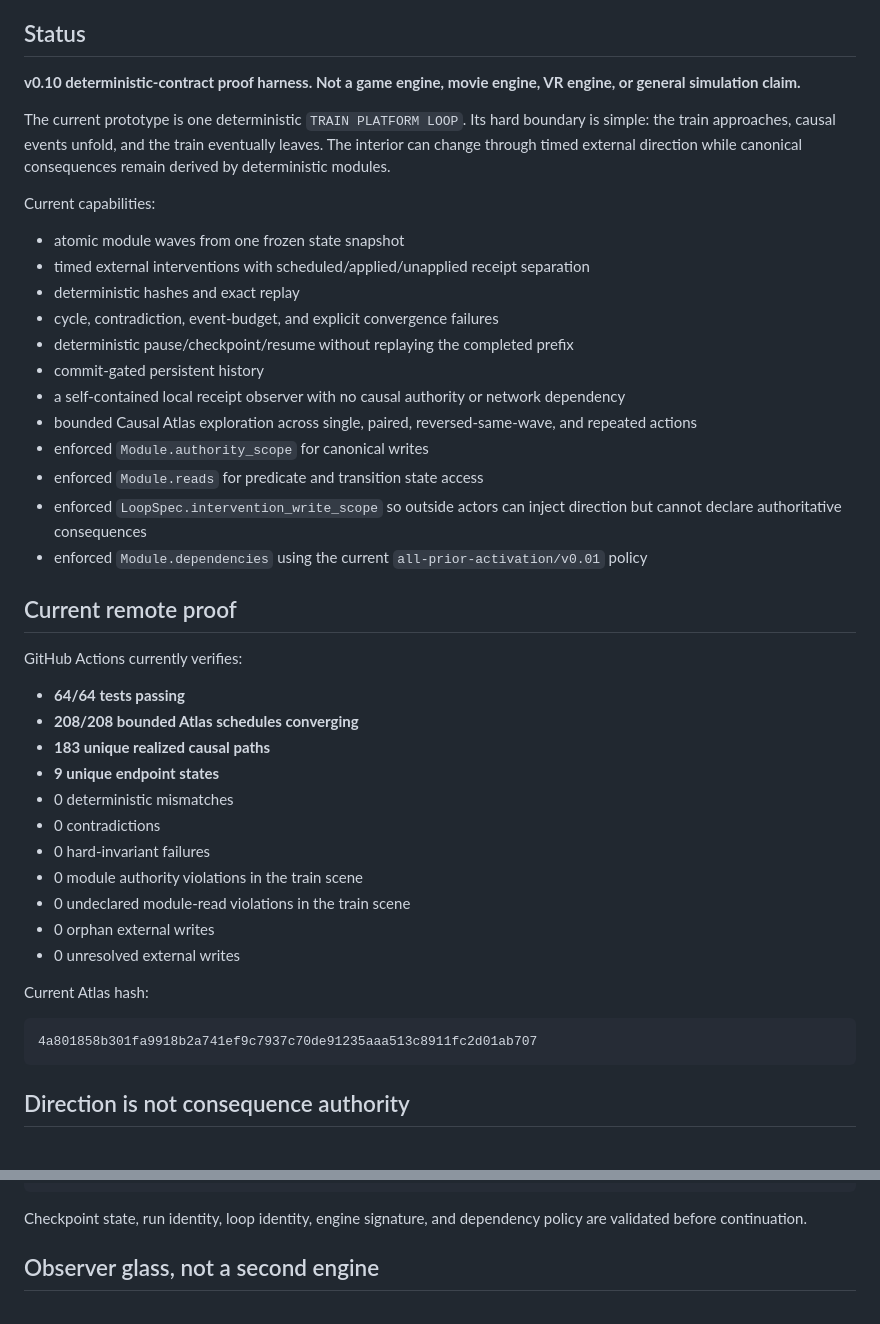
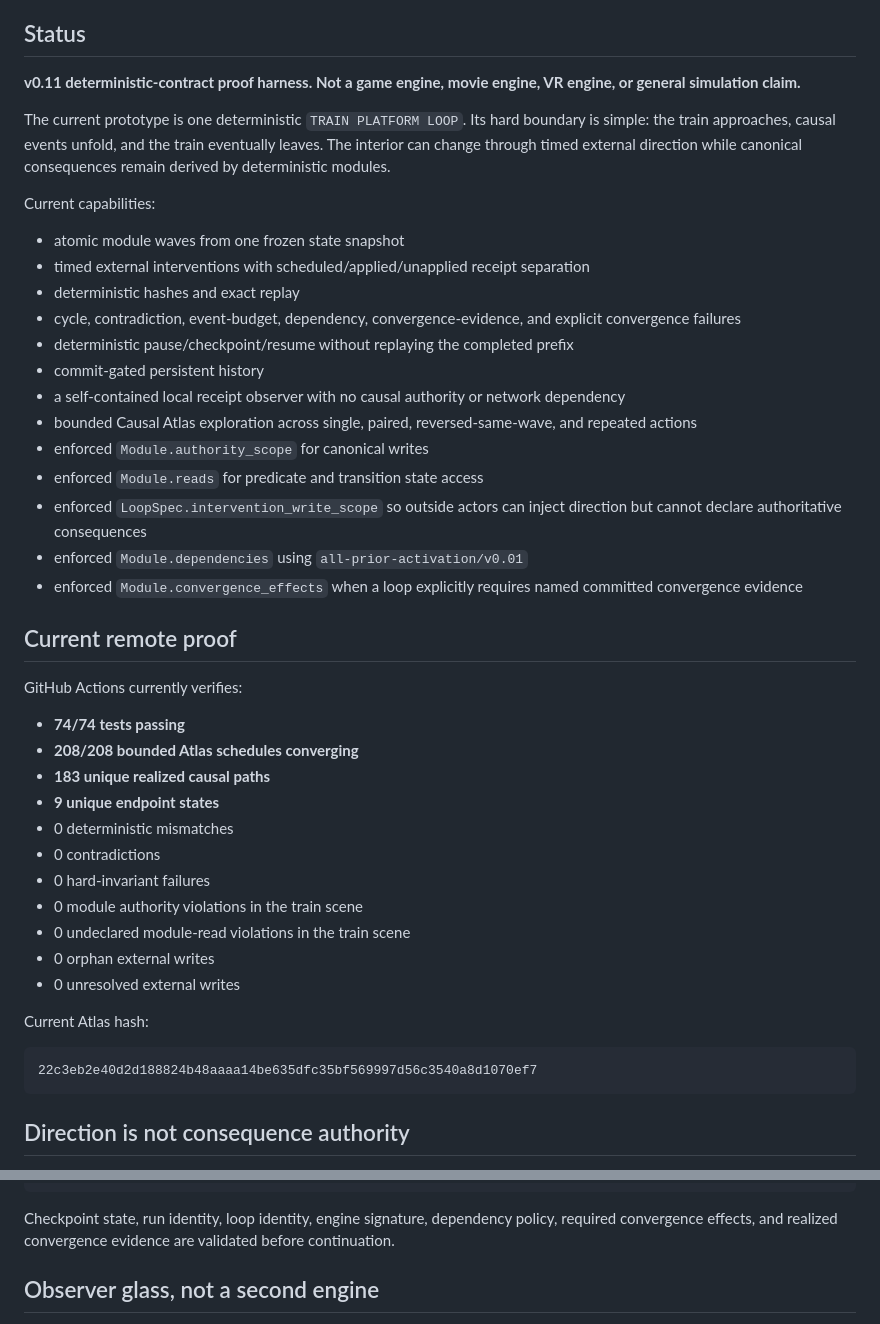
Before and after one commit to mike-axiom-mir/axm-casual-loop, a Markdown page: README.md, 2 parts joined by grey strips. GitHub-like rendering.

````diff
--- a/README.md
+++ b/README.md
@@ -4,7 +4,7 @@ A source-honest prototype for testing whether a bounded deterministic loop can k
 
 ## Status
 
-**v0.10 deterministic-contract proof harness. Not a game engine, movie engine, VR engine, or general simulation claim.**
+**v0.11 deterministic-contract proof harness. Not a game engine, movie engine, VR engine, or general simulation claim.**
 
 The current prototype is one deterministic `TRAIN PLATFORM LOOP`. Its hard boundary is simple: the train approaches, causal events unfold, and the train eventually leaves. The interior can change through timed external direction while canonical consequences remain derived by deterministic modules.
 
@@ -13,7 +13,7 @@ Current capabilities:
 - atomic module waves from one frozen state snapshot
 - timed external interventions with scheduled/applied/unapplied receipt separation
 - deterministic hashes and exact replay
-- cycle, contradiction, event-budget, and explicit convergence failures
+- cycle, contradiction, event-budget, dependency, convergence-evidence, and explicit convergence failures
 - deterministic pause/checkpoint/resume without replaying the completed prefix
 - commit-gated persistent history
 - a self-contained local receipt observer with no causal authority or network dependency
@@ -21,13 +21,14 @@ Current capabilities:
 - enforced `Module.authority_scope` for canonical writes
 - enforced `Module.reads` for predicate and transition state access
 - enforced `LoopSpec.intervention_write_scope` so outside actors can inject direction but cannot declare authoritative consequences
-- enforced `Module.dependencies` using the current `all-prior-activation/v0.01` policy
+- enforced `Module.dependencies` using `all-prior-activation/v0.01`
+- enforced `Module.convergence_effects` when a loop explicitly requires named committed convergence evidence
 
 ## Current remote proof
 
 GitHub Actions currently verifies:
 
-- **64/64 tests passing**
+- **74/74 tests passing**
 - **208/208 bounded Atlas schedules converging**
 - **183 unique realized causal paths**
 - **9 unique endpoint states**
@@ -42,7 +43,7 @@ GitHub Actions currently verifies:
 Current Atlas hash:
 
 ```text
-4a801858b301fa9918b2a741ef9c7937c70de91235aaa513c8911fc2d01ab707
+22c3eb2e40d2d188824b48aaaa14be635dfc35bf569997d56c3540a8d1070ef7
 ```
 
 ## Direction is not consequence authority
@@ -99,7 +124,7 @@ start
  -> convergence
 ```
 
-Checkpoint state, run identity, loop identity, engine signature, and dependency policy are validated before continuation.
+Checkpoint state, run identity, loop identity, engine signature, dependency policy, required convergence effects, and realized convergence evidence are validated before continuation.
 
 ## Observer glass, not a second engine
 
````
Also changed, not shown: other parts of README.md (+33 -6 lines).
